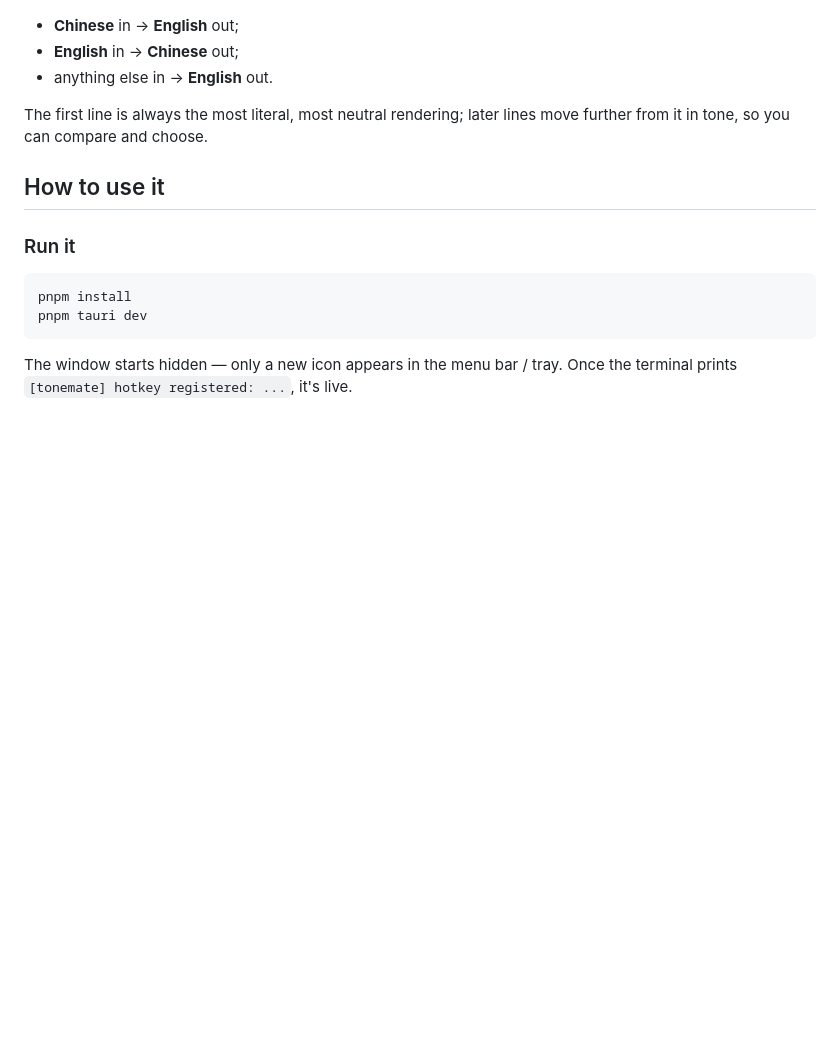
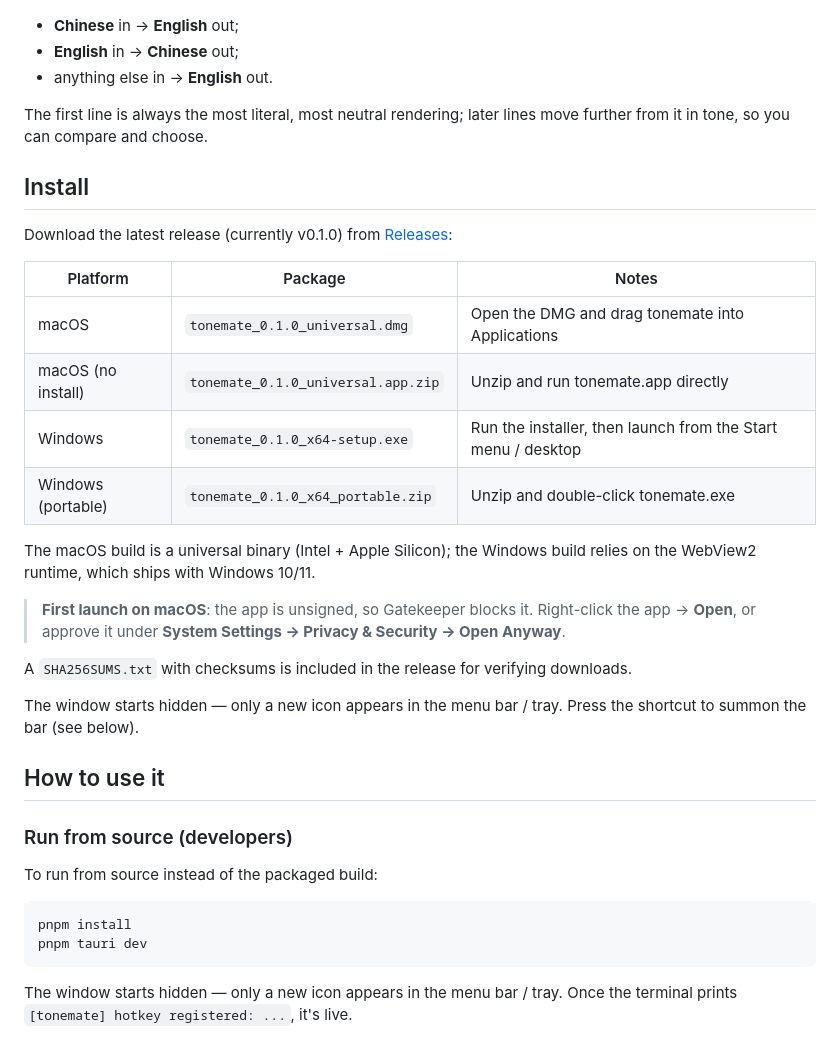
Before and after one commit to shlouai/tonemate, a Markdown page: README.en.md, the part around the change. GitHub-like rendering; blank space fills up the shorter version.

````diff
--- a/README.en.md
+++ b/README.en.md
@@ -22,9 +22,30 @@ The direction is detected automatically:
 
 The first line is always the most literal, most neutral rendering; later lines move further from it in tone, so you can compare and choose.
 
+## Install
+
+Download the latest release (currently v0.1.0) from [Releases](https://github.com/shlouai/tonemate/releases):
+
+| Platform | Package | Notes |
+| --- | --- | --- |
+| macOS | `tonemate_0.1.0_universal.dmg` | Open the DMG and drag tonemate into Applications |
+| macOS (no install) | `tonemate_0.1.0_universal.app.zip` | Unzip and run tonemate.app directly |
+| Windows | `tonemate_0.1.0_x64-setup.exe` | Run the installer, then launch from the Start menu / desktop |
+| Windows (portable) | `tonemate_0.1.0_x64_portable.zip` | Unzip and double-click tonemate.exe |
+
+The macOS build is a universal binary (Intel + Apple Silicon); the Windows build relies on the WebView2 runtime, which ships with Windows 10/11.
+
+> **First launch on macOS**: the app is unsigned, so Gatekeeper blocks it. Right-click the app → **Open**, or approve it under **System Settings → Privacy & Security → Open Anyway**.
+
+A `SHA256SUMS.txt` with checksums is included in the release for verifying downloads.
+
+The window starts hidden — only a new icon appears in the menu bar / tray. Press the shortcut to summon the bar (see below).
+
 ## How to use it
 
-### Run it
+### Run from source (developers)
+
+To run from source instead of the packaged build:
 
 ```sh
 pnpm install
````
Also changed, not shown: README.md (+22 -1 lines).
